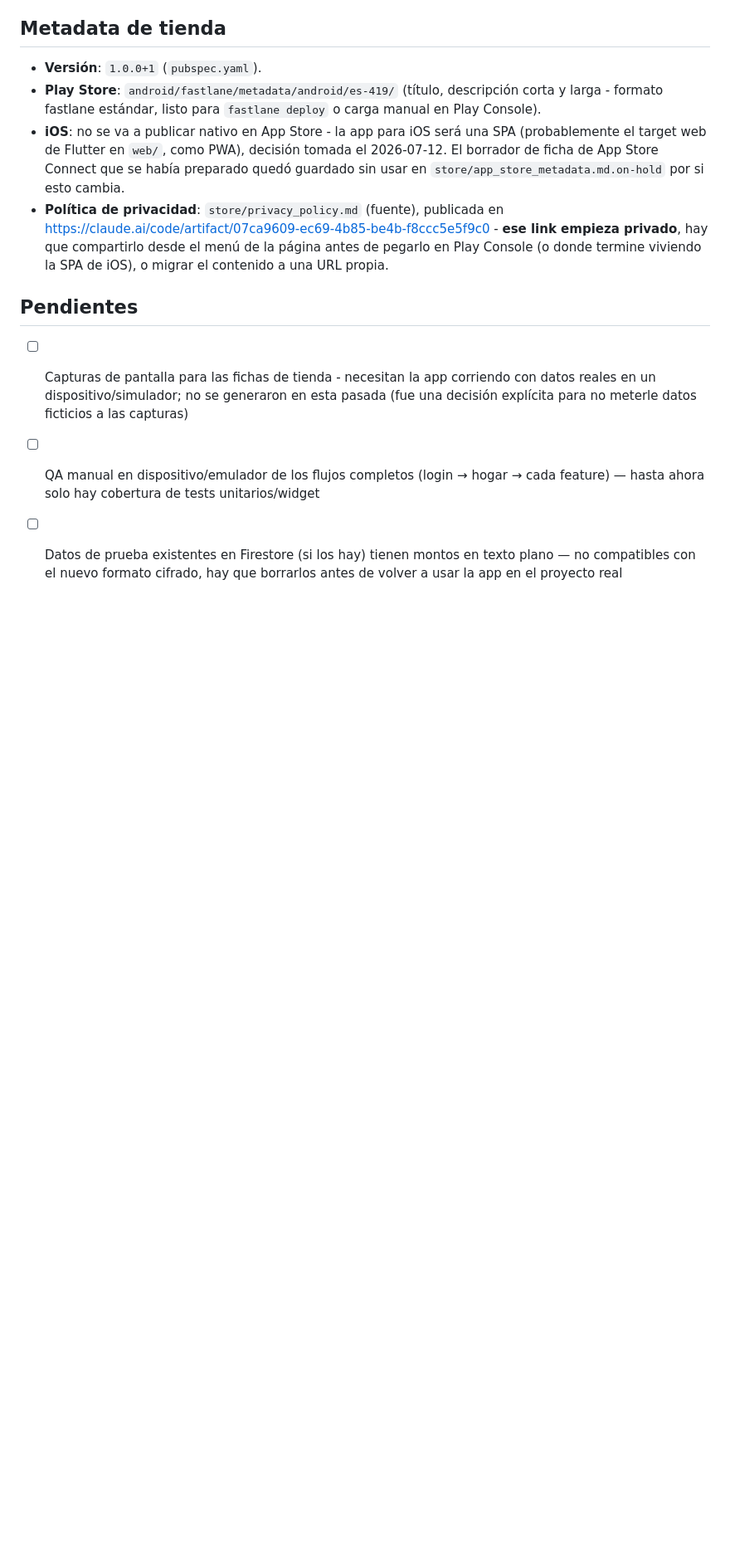
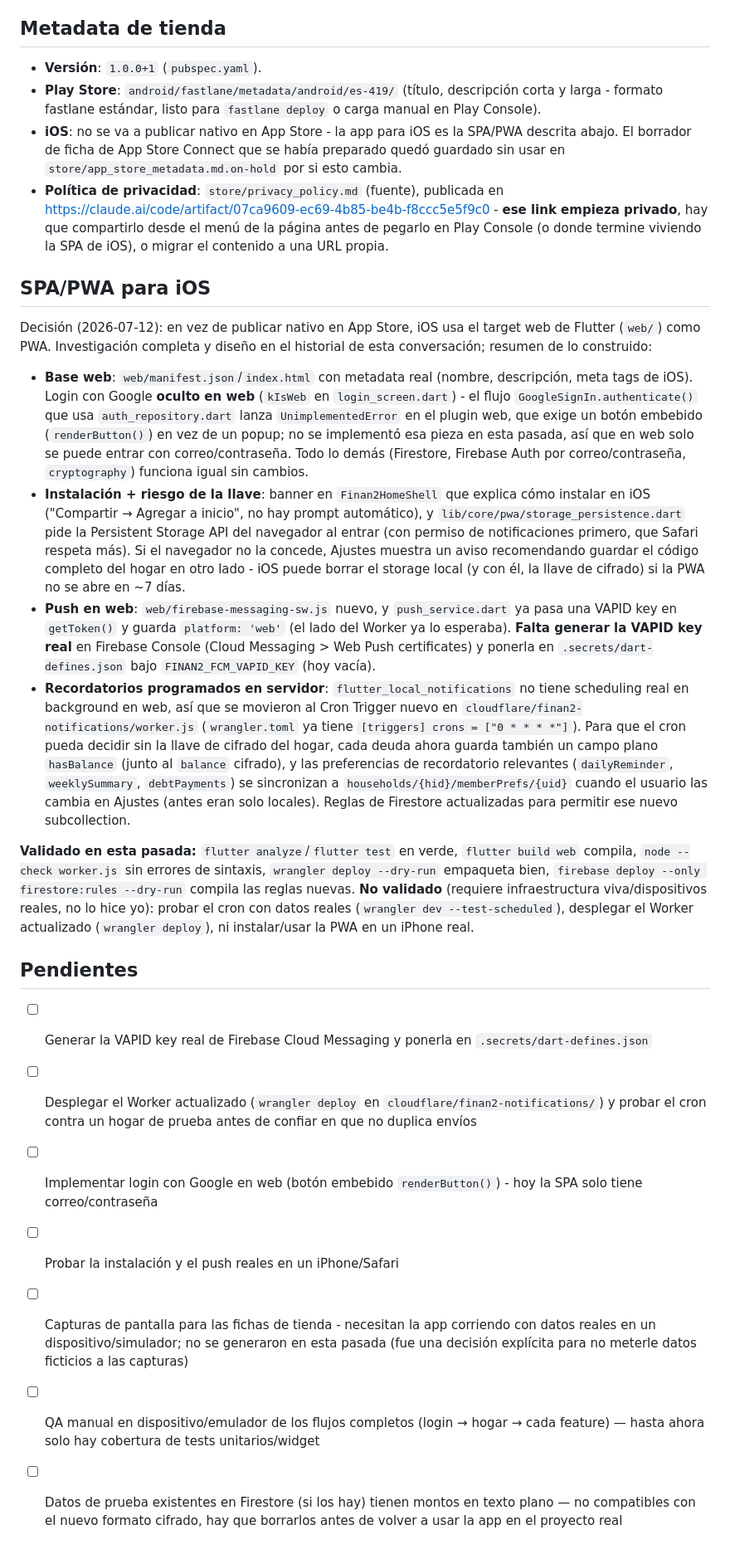
Before and after one commit to DiegoHCH/finan2, a Markdown page: README.md, the part around the change. Shown at 83% size. Rendered like a GitHub page; blank space fills up the shorter version.

Commit message:
docs: document the iOS SPA/PWA plan and what's built so far
Records the 2026-07-12 decision not to publish natively on iOS, what's
implemented (baseline web build, PWA install/persistence safeguards, web
push, server-side reminders), and what's still manual/unverified (real
VAPID key, deploying the Worker, testing install + push on an actual
iPhone, Google Sign-In on web).

```diff
--- a/README.md
+++ b/README.md
@@ -111,17 +111,65 @@ publicar la primera versión — no dependas de que este equipo no falle.
 - **Play Store**: `android/fastlane/metadata/android/es-419/` (título, descripción corta y
   larga - formato fastlane estándar, listo para `fastlane deploy` o carga manual en Play
   Console).
-- **iOS**: no se va a publicar nativo en App Store - la app para iOS será una SPA (probablemente
-  el target web de Flutter en `web/`, como PWA), decisión tomada el 2026-07-12. El borrador de
-  ficha de App Store Connect que se había preparado quedó guardado sin usar en
-  `store/app_store_metadata.md.on-hold` por si esto cambia.
+- **iOS**: no se va a publicar nativo en App Store - la app para iOS es la SPA/PWA descrita
+  abajo. El borrador de ficha de App Store Connect que se había preparado quedó guardado sin
+  usar en `store/app_store_metadata.md.on-hold` por si esto cambia.
 - **Política de privacidad**: `store/privacy_policy.md` (fuente), publicada en
   https://claude.ai/code/artifact/07ca9609-ec69-4b85-be4b-f8ccc5e5f9c0 - **ese link empieza
   privado**, hay que compartirlo desde el menú de la página antes de pegarlo en Play Console
   (o donde termine viviendo la SPA de iOS), o migrar el contenido a una URL propia.
 
+## SPA/PWA para iOS
+
+Decisión (2026-07-12): en vez de publicar nativo en App Store, iOS usa el target web de
+Flutter (`web/`) como PWA. Investigación completa y diseño en el historial de esta
+conversación; resumen de lo construido:
+
+- **Base web**: `web/manifest.json`/`index.html` con metadata real (nombre, descripción,
+  meta tags de iOS). Login con Google **oculto en web** (`kIsWeb` en `login_screen.dart`) -
+  el flujo `GoogleSignIn.authenticate()` que usa `auth_repository.dart` lanza
+  `UnimplementedError` en el plugin web, que exige un botón embebido (`renderButton()`) en
+  vez de un popup; no se implementó esa pieza en esta pasada, así que en web solo se puede
+  entrar con correo/contraseña. Todo lo demás (Firestore, Firebase Auth por
+  correo/contraseña, `cryptography`) funciona igual sin cambios.
+- **Instalación + riesgo de la llave**: banner en `Finan2HomeShell` que explica cómo instalar
+  en iOS ("Compartir → Agregar a inicio", no hay prompt automático), y
+  `lib/core/pwa/storage_persistence.dart` pide la Persistent Storage API del navegador al
+  entrar (con permiso de notificaciones primero, que Safari respeta más). Si el navegador no
+  la concede, Ajustes muestra un aviso recomendando guardar el código completo del hogar en
+  otro lado - iOS puede borrar el storage local (y con él, la llave de cifrado) si la PWA no
+  se abre en ~7 días.
+- **Push en web**: `web/firebase-messaging-sw.js` nuevo, y `push_service.dart` ya pasa una
+  VAPID key en `getToken()` y guarda `platform: 'web'` (el lado del Worker ya lo esperaba).
+  **Falta generar la VAPID key real** en Firebase Console (Cloud Messaging > Web Push
+  certificates) y ponerla en `.secrets/dart-defines.json` bajo `FINAN2_FCM_VAPID_KEY` (hoy
+  vacía).
+- **Recordatorios programados en servidor**: `flutter_local_notifications` no tiene
+  scheduling real en background en web, así que se movieron al Cron Trigger nuevo en
+  `cloudflare/finan2-notifications/worker.js` (`wrangler.toml` ya tiene `[triggers] crons =
+  ["0 * * * *"]`). Para que el cron pueda decidir sin la llave de cifrado del hogar, cada
+  deuda ahora guarda también un campo plano `hasBalance` (junto al `balance` cifrado), y las
+  preferencias de recordatorio relevantes (`dailyReminder`, `weeklySummary`, `debtPayments`)
+  se sincronizan a `households/{hid}/memberPrefs/{uid}` cuando el usuario las cambia en
+  Ajustes (antes eran solo locales). Reglas de Firestore actualizadas para permitir ese
+  nuevo subcollection.
+
+**Validado en esta pasada:** `flutter analyze`/`flutter test` en verde, `flutter build web`
+compila, `node --check worker.js` sin errores de sintaxis, `wrangler deploy --dry-run`
+empaqueta bien, `firebase deploy --only firestore:rules --dry-run` compila las reglas
+nuevas. **No validado** (requiere infraestructura viva/dispositivos reales, no lo hice yo):
+probar el cron con datos reales (`wrangler dev --test-scheduled`), desplegar el Worker
+actualizado (`wrangler deploy`), ni instalar/usar la PWA en un iPhone real.
+
 ## Pendientes
 
+- [ ] Generar la VAPID key real de Firebase Cloud Messaging y ponerla en
+  `.secrets/dart-defines.json`
+- [ ] Desplegar el Worker actualizado (`wrangler deploy` en `cloudflare/finan2-notifications/`)
+  y probar el cron contra un hogar de prueba antes de confiar en que no duplica envíos
+- [ ] Implementar login con Google en web (botón embebido `renderButton()`) - hoy la SPA solo
+  tiene correo/contraseña
+- [ ] Probar la instalación y el push reales en un iPhone/Safari
 - [ ] Capturas de pantalla para las fichas de tienda - necesitan la app corriendo con datos
   reales en un dispositivo/simulador; no se generaron en esta pasada (fue una decisión
   explícita para no meterle datos ficticios a las capturas)
```
